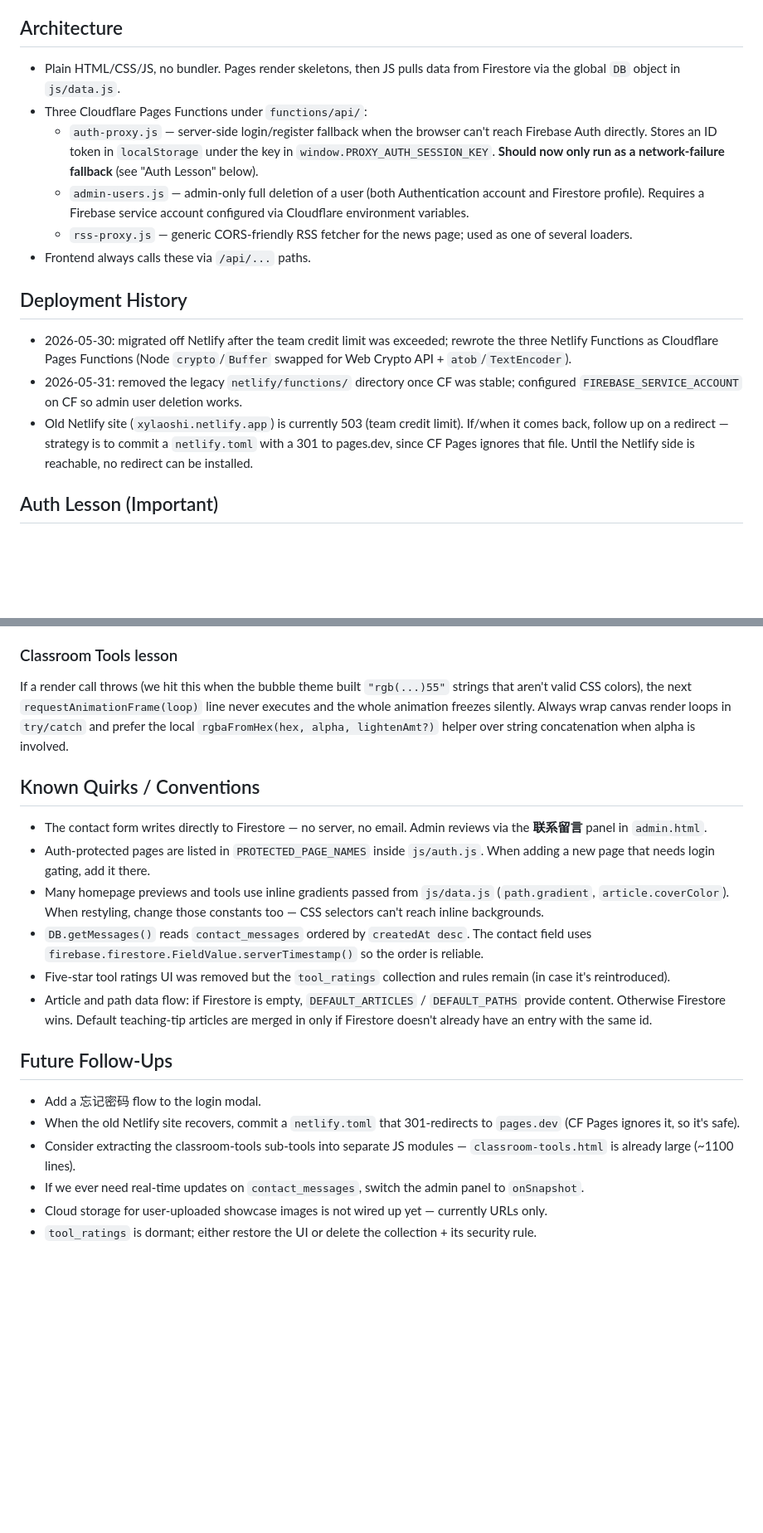
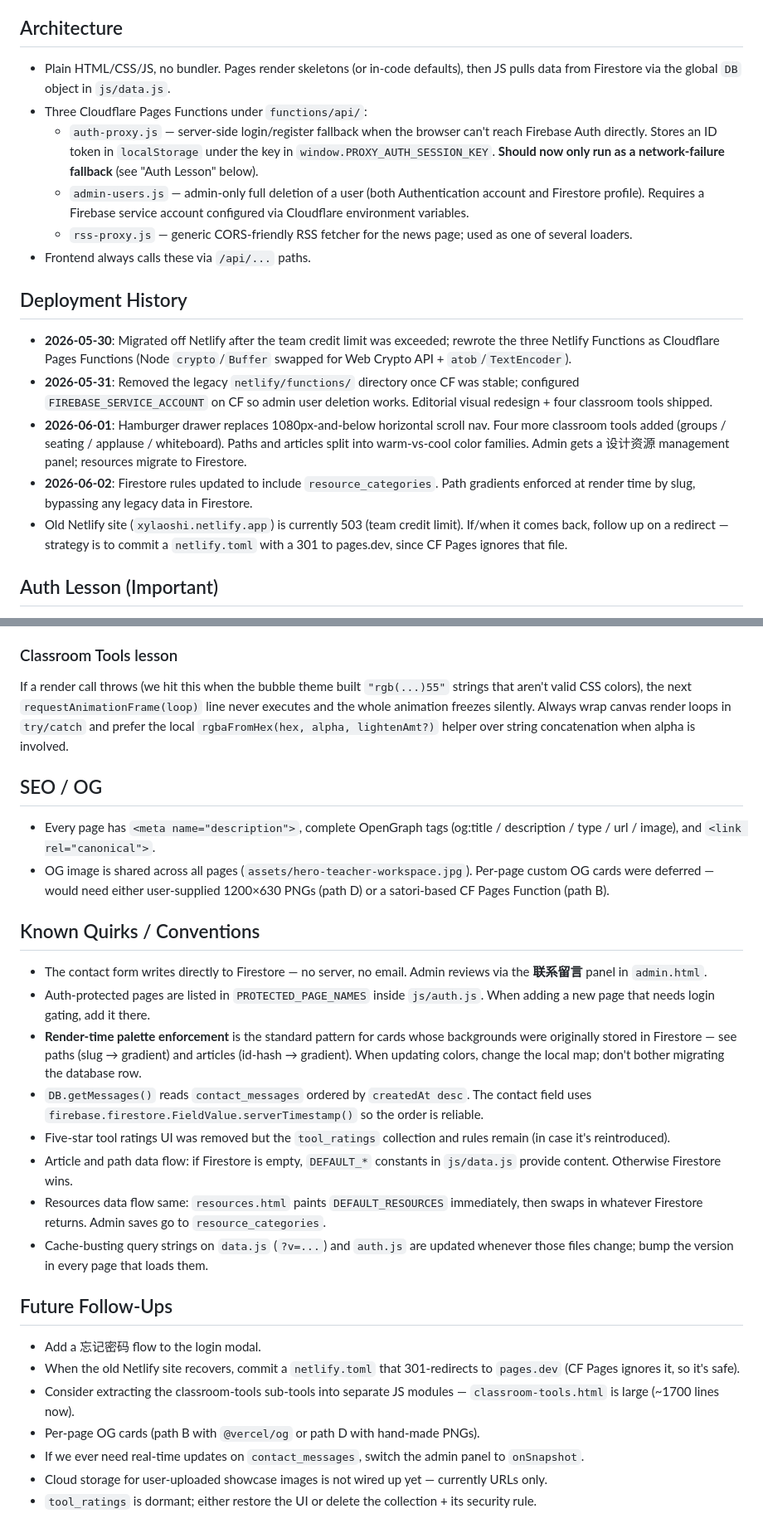
Before and after one commit to wxy128-git/t-training, a Markdown page: AGENTS.md, 2 parts joined by grey strips. Shown at 83% size. Rendered like a GitHub page; blank space fills up the shorter version.

```diff
--- a/AGENTS.md
+++ b/AGENTS.md
@@ -11,7 +11,7 @@
 
 ## Architecture
 
-- Plain HTML/CSS/JS, no bundler. Pages render skeletons, then JS pulls data from Firestore via the global `DB` object in `js/data.js`.
+- Plain HTML/CSS/JS, no bundler. Pages render skeletons (or in-code defaults), then JS pulls data from Firestore via the global `DB` object in `js/data.js`.
 - Three Cloudflare Pages Functions under `functions/api/`:
   - `auth-proxy.js` — server-side login/register fallback when the browser can't reach Firebase Auth directly. Stores an ID token in `localStorage` under the key in `window.PROXY_AUTH_SESSION_KEY`. **Should now only run as a network-failure fallback** (see "Auth Lesson" below).
   - `admin-users.js` — admin-only full deletion of a user (both Authentication account and Firestore profile). Requires a Firebase service account configured via Cloudflare environment variables.
@@ -20,9 +20,11 @@
 
 ## Deployment History
 
-- 2026-05-30: migrated off Netlify after the team credit limit was exceeded; rewrote the three Netlify Functions as Cloudflare Pages Functions (Node `crypto`/`Buffer` swapped for Web Crypto API + `atob`/`TextEncoder`).
-- 2026-05-31: removed the legacy `netlify/functions/` directory once CF was stable; configured `FIREBASE_SERVICE_ACCOUNT` on CF so admin user deletion works.
-- Old Netlify site (`xylaoshi.netlify.app`) is currently 503 (team credit limit). If/when it comes back, follow up on a redirect — strategy is to commit a `netlify.toml` with a 301 to pages.dev, since CF Pages ignores that file. Until the Netlify side is reachable, no redirect can be installed.
+- **2026-05-30**: Migrated off Netlify after the team credit limit was exceeded; rewrote the three Netlify Functions as Cloudflare Pages Functions (Node `crypto`/`Buffer` swapped for Web Crypto API + `atob`/`TextEncoder`).
+- **2026-05-31**: Removed the legacy `netlify/functions/` directory once CF was stable; configured `FIREBASE_SERVICE_ACCOUNT` on CF so admin user deletion works. Editorial visual redesign + four classroom tools shipped.
+- **2026-06-01**: Hamburger drawer replaces 1080px-and-below horizontal scroll nav. Four more classroom tools added (groups / seating / applause / whiteboard). Paths and articles split into warm-vs-cool color families. Admin gets a 设计资源 management panel; resources migrate to Firestore.
+- **2026-06-02**: Firestore rules updated to include `resource_categories`. Path gradients enforced at render time by slug, bypassing any legacy data in Firestore.
+- Old Netlify site (`xylaoshi.netlify.app`) is currently 503 (team credit limit). If/when it comes back, follow up on a redirect — strategy is to commit a `netlify.toml` with a 301 to pages.dev, since CF Pages ignores that file.
 
 ## Auth Lesson (Important)
 
@@ -127,20 +155,28 @@ The four tools:
 
 If a render call throws (we hit this when the bubble theme built `"rgb(...)55"` strings that aren't valid CSS colors), the next `requestAnimationFrame(loop)` line never executes and the whole animation freezes silently. Always wrap canvas render loops in `try/catch` and prefer the local `rgbaFromHex(hex, alpha, lightenAmt?)` helper over string concatenation when alpha is involved.
 
+## SEO / OG
+
+- Every page has `<meta name="description">`, complete OpenGraph tags (og:title / description / type / url / image), and `<link rel="canonical">`.
+- OG image is shared across all pages (`assets/hero-teacher-workspace.jpg`). Per-page custom OG cards were deferred — would need either user-supplied 1200×630 PNGs (path D) or a satori-based CF Pages Function (path B).
+
 ## Known Quirks / Conventions
 
 - The contact form writes directly to Firestore — no server, no email. Admin reviews via the **联系留言** panel in `admin.html`.
 - Auth-protected pages are listed in `PROTECTED_PAGE_NAMES` inside `js/auth.js`. When adding a new page that needs login gating, add it there.
-- Many homepage previews and tools use inline gradients passed from `js/data.js` (`path.gradient`, `article.coverColor`). When restyling, change those constants too — CSS selectors can't reach inline backgrounds.
+- **Render-time palette enforcement** is the standard pattern for cards whose backgrounds were originally stored in Firestore — see paths (slug → gradient) and articles (id-hash → gradient). When updating colors, change the local map; don't bother migrating the database row.
 - `DB.getMessages()` reads `contact_messages` ordered by `createdAt desc`. The contact field uses `firebase.firestore.FieldValue.serverTimestamp()` so the order is reliable.
 - Five-star tool ratings UI was removed but the `tool_ratings` collection and rules remain (in case it's reintroduced).
-- Article and path data flow: if Firestore is empty, `DEFAULT_ARTICLES` / `DEFAULT_PATHS` provide content. Otherwise Firestore wins. Default teaching-tip articles are merged in only if Firestore doesn't already have an entry with the same id.
+- Article and path data flow: if Firestore is empty, `DEFAULT_*` constants in `js/data.js` provide content. Otherwise Firestore wins.
+- Resources data flow same: `resources.html` paints `DEFAULT_RESOURCES` immediately, then swaps in whatever Firestore returns. Admin saves go to `resource_categories`.
+- Cache-busting query strings on `data.js` (`?v=...`) and `auth.js` are updated whenever those files change; bump the version in every page that loads them.
 
 ## Future Follow-Ups
 
 - Add a 忘记密码 flow to the login modal.
 - When the old Netlify site recovers, commit a `netlify.toml` that 301-redirects to `pages.dev` (CF Pages ignores it, so it's safe).
-- Consider extracting the classroom-tools sub-tools into separate JS modules — `classroom-tools.html` is already large (~1100 lines).
+- Consider extracting the classroom-tools sub-tools into separate JS modules — `classroom-tools.html` is large (~1700 lines now).
+- Per-page OG cards (path B with `@vercel/og` or path D with hand-made PNGs).
 - If we ever need real-time updates on `contact_messages`, switch the admin panel to `onSnapshot`.
 - Cloud storage for user-uploaded showcase images is not wired up yet — currently URLs only.
 - `tool_ratings` is dormant; either restore the UI or delete the collection + its security rule.
```
Also changed, not shown: other parts of AGENTS.md (+44 -18 lines).
